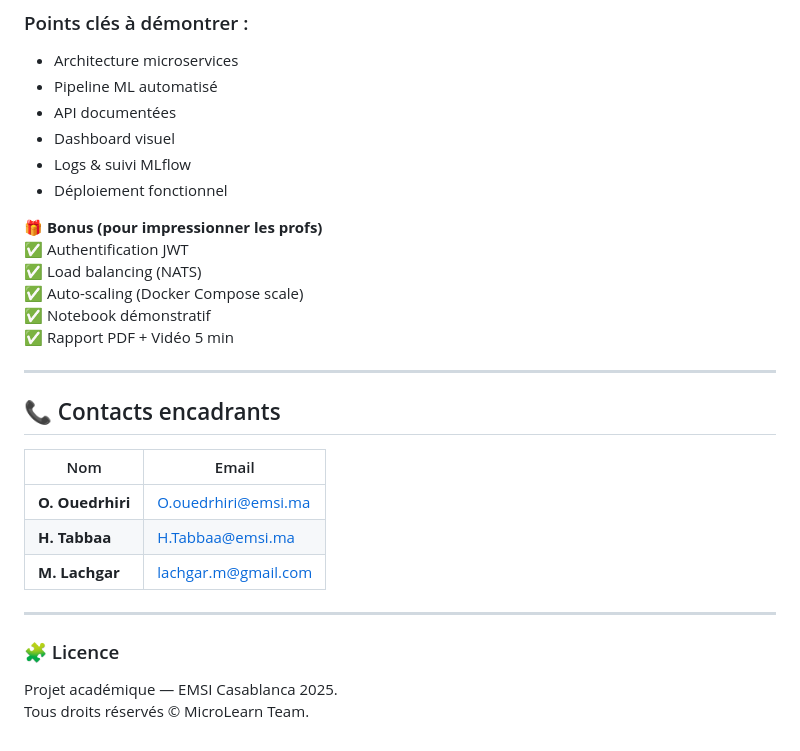
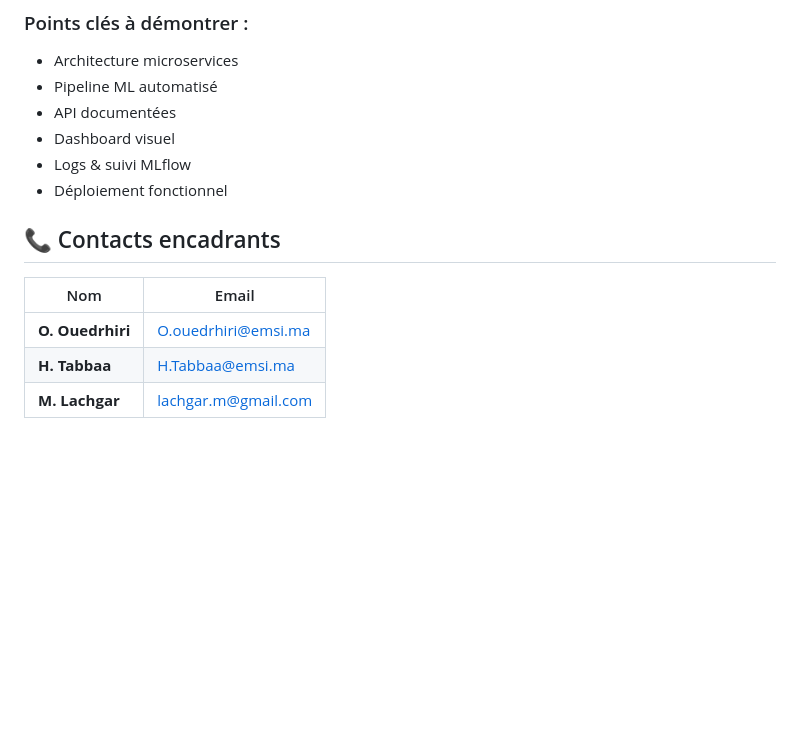
Before and after one commit to Soulaimane07/microlearn, a Markdown page: readme.md, the part around the change printed below. GitHub-like rendering; blank space fills up the shorter version.

Commit message:
Readme 3

```diff
--- a/readme.md
+++ b/readme.md
@@ -197,15 +197,6 @@ docker-compose up --build
 - Logs & suivi MLflow
 - Déploiement fonctionnel
 
-🎁 **Bonus (pour impressionner les profs)**
-✅ Authentification JWT
-✅ Load balancing (NATS)
-✅ Auto-scaling (Docker Compose scale)
-✅ Notebook démonstratif
-✅ Rapport PDF + Vidéo 5 min
-
----
-
 ## 📞 Contacts encadrants
 
 | Nom | Email |
@@ -213,9 +204,3 @@ docker-compose up --build
 | **O. Ouedrhiri** | O.ouedrhiri@emsi.ma |
 | **H. Tabbaa** | H.Tabbaa@emsi.ma |
 | **M. Lachgar** | lachgar.m@gmail.com |
-
----
-
-### 🧩 Licence
-Projet académique — EMSI Casablanca 2025.
-Tous droits réservés © MicroLearn Team.
```
Also changed, not shown: other parts of readme.md (+1 -1 lines).
